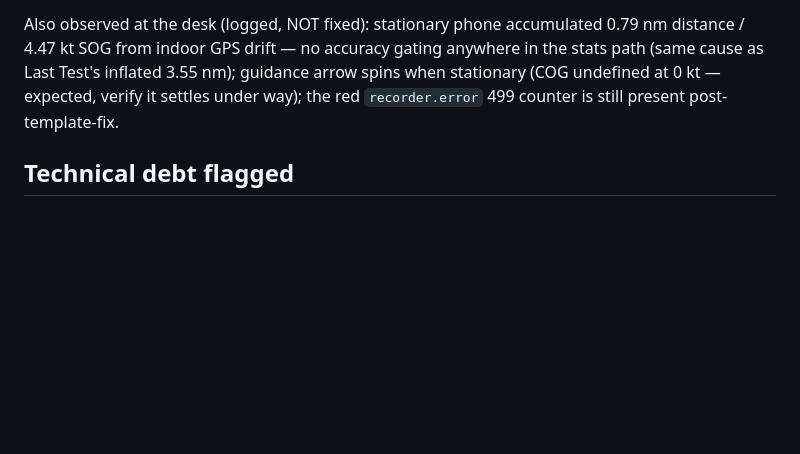
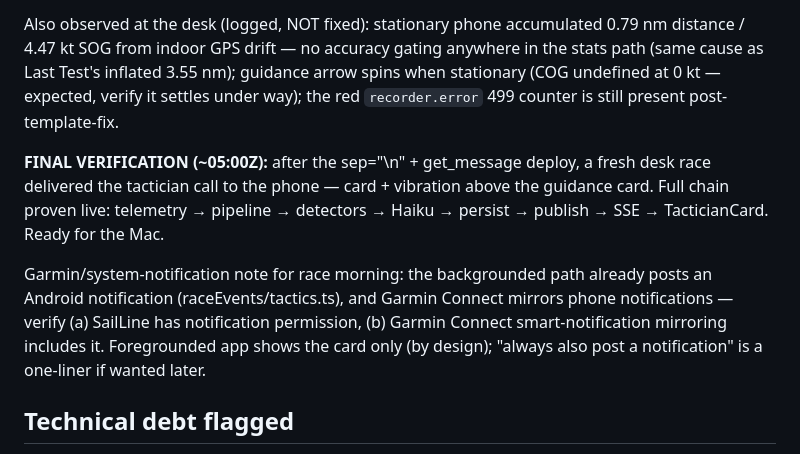
Before and after one commit to GraysonLee08/SailLine, a Markdown page: sailline -docs/2026-07-10_session.md, the part around the change. GitHub-like rendering; blank space fills up the shorter version.

Commit message:
feat(docs): add final verification details and notification checks for tactician delivery

```diff
--- a/sailline -docs/2026-07-10_session.md
+++ b/sailline -docs/2026-07-10_session.md
@@ -195,6 +195,20 @@ inflated 3.55 nm); guidance arrow spins when stationary (COG
 undefined at 0 kt — expected, verify it settles under way); the red
 `recorder.error` 499 counter is still present post-template-fix.
 
+**FINAL VERIFICATION (~05:00Z):** after the sep="\n" + get_message
+deploy, a fresh desk race delivered the tactician call to the phone —
+card + vibration above the guidance card. Full chain proven live:
+telemetry → pipeline → detectors → Haiku → persist → publish → SSE →
+TacticianCard. Ready for the Mac.
+
+Garmin/system-notification note for race morning: the backgrounded
+path already posts an Android notification (raceEvents/tactics.ts),
+and Garmin Connect mirrors phone notifications — verify (a) SailLine
+has notification permission, (b) Garmin Connect smart-notification
+mirroring includes it. Foregrounded app shows the card only (by
+design); "always also post a notification" is a one-liner if wanted
+later.
+
 ## Technical debt flagged
 
 - **Migration runbook**: the verification step must be "column
```
